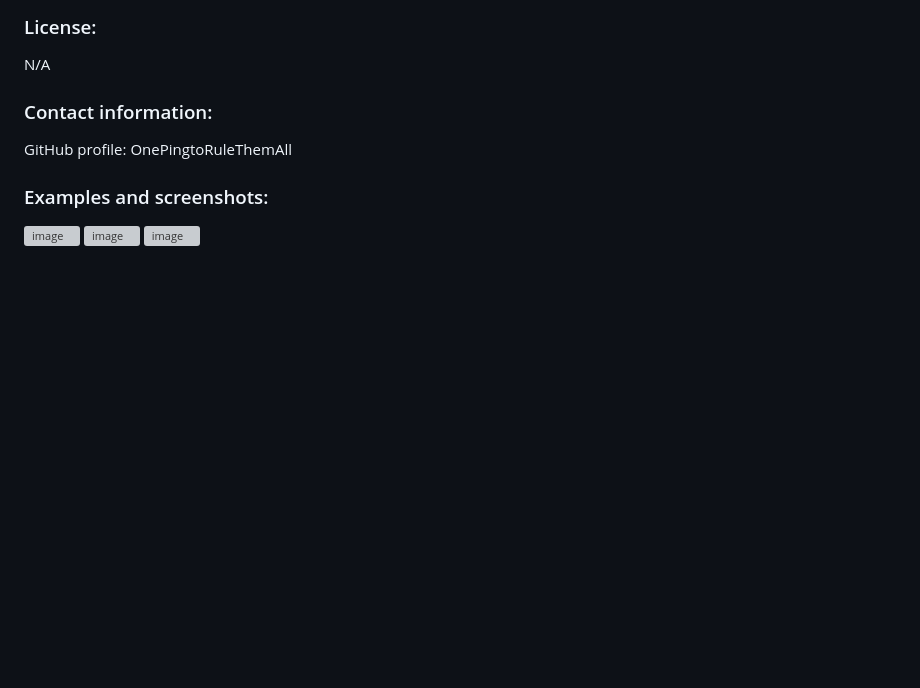
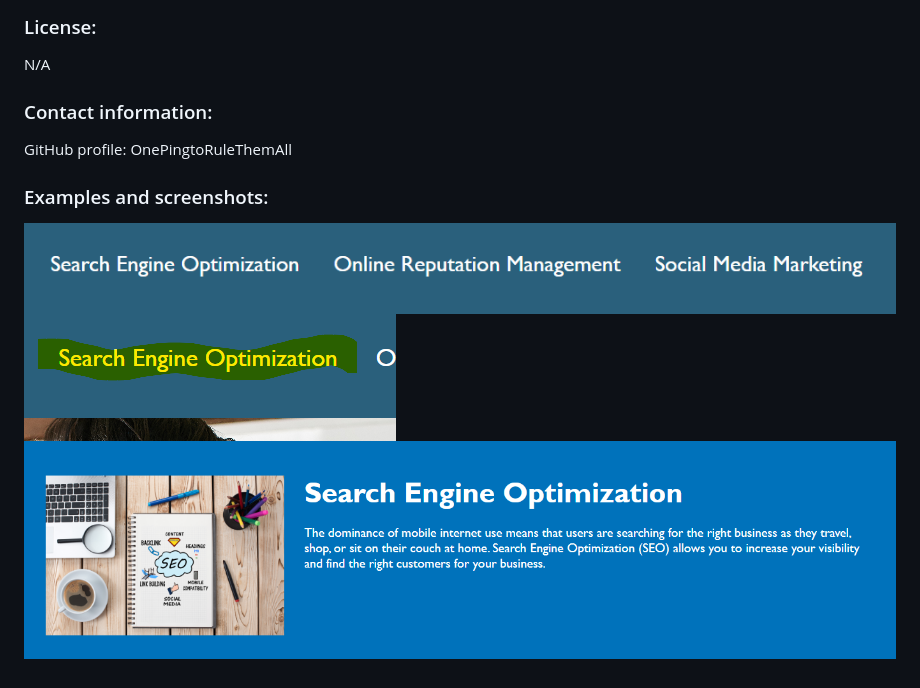
Before and after one commit to OnePingtoRuleThemAll/Better-Marketing, a Markdown page: README.md, the part around the change. GitHub-like rendering; pictures changed too: assets/images/Better-Marketing-Links.png (added), assets/images/Search-Engine-Link-Example-2.png (added), assets/images/Search-Engine-Link-Example.png (added); blank space fills up the shorter version; grey boxes are pictures that could not be loaded.

Commit message:
added alt text to images and changed path to images on readme

```diff
--- a/README.md
+++ b/README.md
@@ -32,6 +32,6 @@ N/A
 GitHub profile: OnePingtoRuleThemAll
 
 ### Examples and screenshots:
-![image](Better-Marketing-Links.png)
-![image](Search-Engine-Link-Example.png)
-![image](Search-Engine-Link-Example-2.png)
+![image](/assets/images/Better-Marketing-Links.png)
+![image](/assets/images/Search-Engine-Link-Example.png)
+![image](/assets/images/Search-Engine-Link-Example-2.png)
```
Also changed, not shown: 1 other file.
